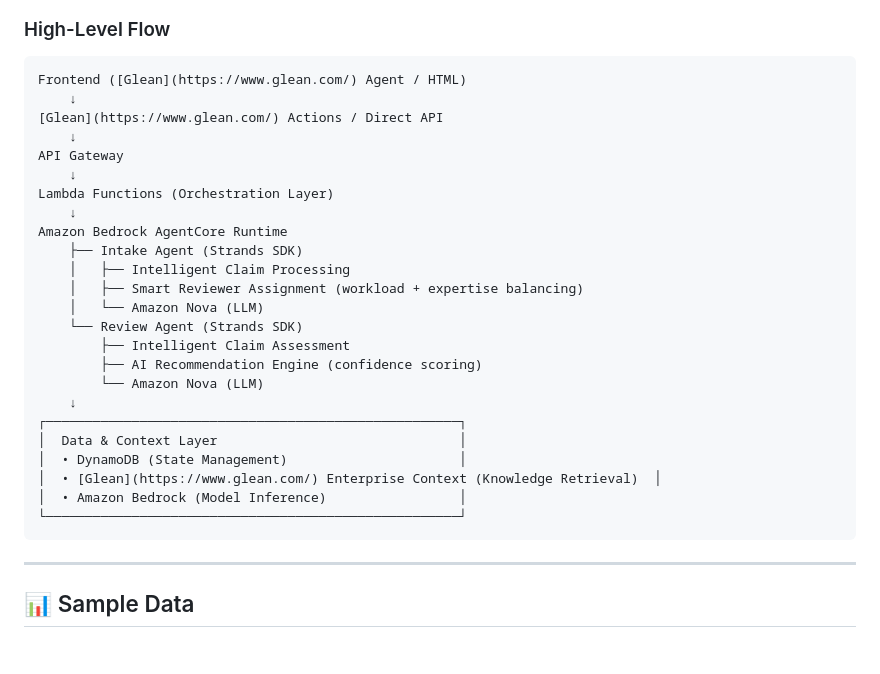
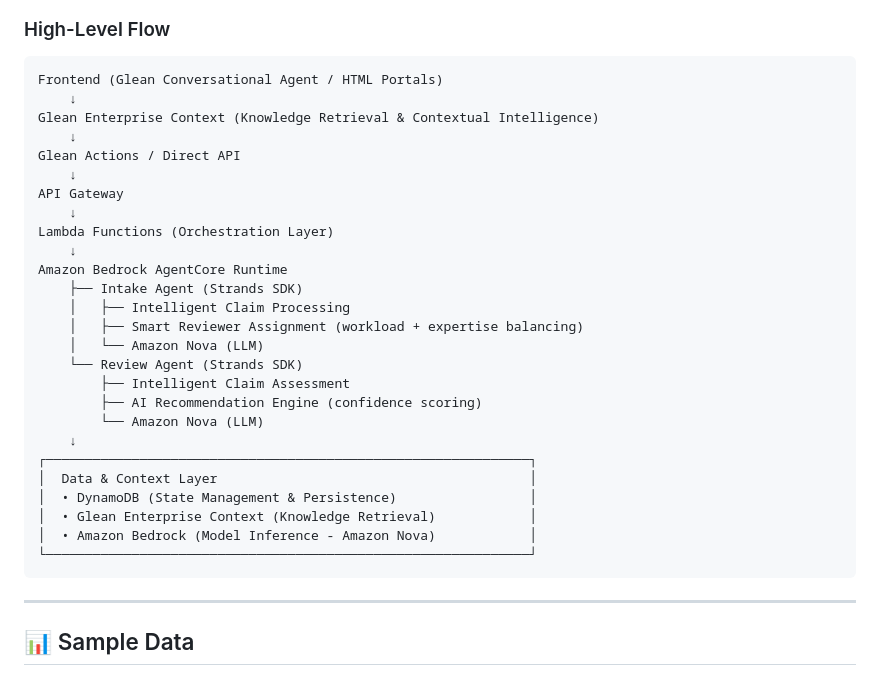
Before and after one commit to alex-mahabir-glean/insurance-claims-intelligence-awsagentshackathon, a Markdown page: README.md, the part around the change. Drawn GitHub-style; blank space fills up the shorter version.

Commit message:
Enhance architecture flow with Glean Enterprise Context
- Add Glean Enterprise Context layer at top of flow
- Position it between Frontend and Glean Actions to show knowledge retrieval
- Remove hyperlinks from code block (they don't work in code blocks)
- Improve wording: 'Glean Conversational Agent / HTML Portals'
- Enhance Data & Context Layer descriptions
- Add 'Contextual Intelligence' to Glean Enterprise Context
- Specify 'Amazon Nova' in Bedrock Model Inference
- More impressive and accurate architecture representation

````diff
--- a/README.md
+++ b/README.md
@@ -104,9 +104,11 @@ Two intelligent web portals with embedded AI agents, powered by a fully function
 ### High-Level Flow
 
 ```
-Frontend ([Glean](https://www.glean.com/) Agent / HTML)
+Frontend (Glean Conversational Agent / HTML Portals)
     ↓
-[Glean](https://www.glean.com/) Actions / Direct API
+Glean Enterprise Context (Knowledge Retrieval & Contextual Intelligence)
+    ↓
+Glean Actions / Direct API
     ↓
 API Gateway
     ↓
@@ -122,12 +124,12 @@ Amazon Bedrock AgentCore Runtime
         ├── AI Recommendation Engine (confidence scoring)
         └── Amazon Nova (LLM)
     ↓
-┌─────────────────────────────────────────────────────┐
-│  Data & Context Layer                               │
-│  • DynamoDB (State Management)                      │
-│  • [Glean](https://www.glean.com/) Enterprise Context (Knowledge Retrieval)  │
-│  • Amazon Bedrock (Model Inference)                 │
-└─────────────────────────────────────────────────────┘
+┌──────────────────────────────────────────────────────────────┐
+│  Data & Context Layer                                        │
+│  • DynamoDB (State Management & Persistence)                 │
+│  • Glean Enterprise Context (Knowledge Retrieval)            │
+│  • Amazon Bedrock (Model Inference - Amazon Nova)            │
+└──────────────────────────────────────────────────────────────┘
 ```
 
 ---
````
